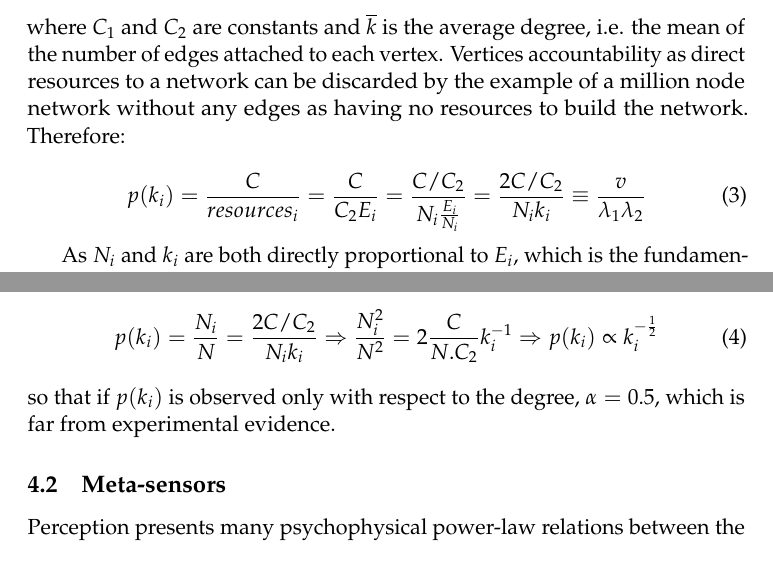
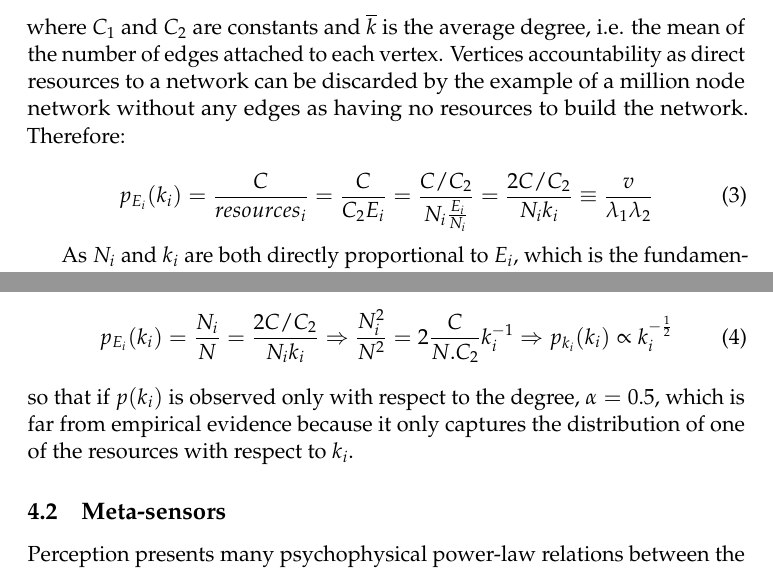
Before and after one commit to ttm/ubiquitousInequality, a LaTeX paper (essay.tex): two parts of page 9 of 14, joined at a grey line, cut so that both start at the same text. Compiled offline with pdfLaTeX.

Commit message:
terminada primeira versão corrigida do artigo

```diff
--- a/essay.tex
+++ b/essay.tex
@@ -636,18 +636,21 @@ discarded by the example of a million node network without
 any edges as having no resources to build the network. Therefore:
 
 \begin{equation}\label{eq:eqf}
-	p(k_i)=\frac{C}{resources_i}=\frac{C}{C_2 E_i}=\frac{C/C_2}{N_i \frac{E_i}{N_i}}=\frac{2C/C_2}{N_i k_i} \equiv \frac{v}{\lambda_1   \lambda_2}
+	p_{E_i}(k_i)=\frac{C}{resources_i}=\frac{C}{C_2 E_i}=\frac{C/C_2}{N_i \frac{E_i}{N_i}}=\frac{2C/C_2}{N_i k_i} \equiv \frac{v}{\lambda_1   \lambda_2}
 \end{equation}
 
-As $N_i$ and $k_i$ are both directly proportional to $E_i$, which is the fundamental resource, one can factor out another constant and consider the special case where $\lambda=\lambda_1=\lambda_2$ and, consequently, $f=v/\lambda^2$. This is the case for a social network, the number of agents allocated $N_i$ and the time each of them put (related to $k_i$), are seen as the primary resource ($individuals . time$), and $\alpha\approx 2$.
+As $N_i$ and $k_i$ are both directly proportional to $E_i$, which is the fundamental resource, one can factor out another constant and consider the special case where $\lambda=\lambda_1=\lambda_2$ and, consequently, $f=v/\lambda^2$. This is the case for a social network, the number of agents allocated $N_i$ and the time each of them put (related to $k_i$), are seen as the primary resource ($individuals . time$), and $\alpha\approx 2$
+as empirical evidenced~\cite{newman}.
 
 Also:
 \begin{equation}\label{eq:eqf}
-	p(k_i)=\frac{N_i}{N}=\frac{2C/C_2}{N_i k_i} \Rightarrow \frac{N_i^2}{N^2}=2\frac{C}{N.C_2}k_i^{-1} \Rightarrow p(k_i)\propto k_i^{-\frac{1}{2}}
+	p_{E_i}(k_i)=\frac{N_i}{N}=\frac{2C/C_2}{N_i k_i} \Rightarrow \frac{N_i^2}{N^2}=2\frac{C}{N.C_2}k_i^{-1} \Rightarrow p_{k_i}(k_i)\propto k_i^{-\frac{1}{2}}
 \end{equation}
 
-\noindent so that if $p(k_i)$ is observed only with respect to the degree, $\alpha=0.5$,
-which is far from experimental evidence.
+\noindent so that if $p(k_i)$ is observed only with respect to the degree,
+$\alpha=0.5$,
+which is far from empirical evidence because it only captures the distribution
+of one of the resources with respect to $k_i$.
 
 \subsection{Meta-sensors}
 Perception presents many psychophysical power-law
```
Also changed, not shown: essay.pdf.
